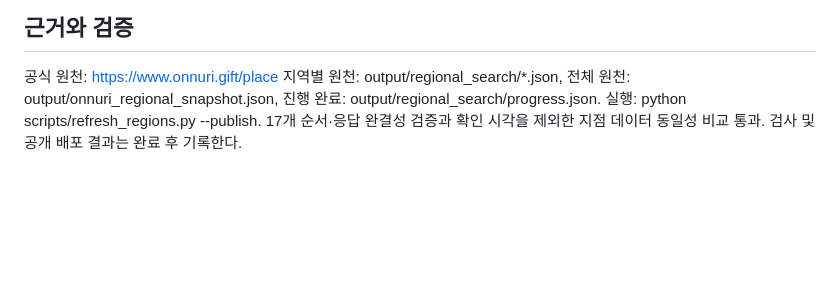
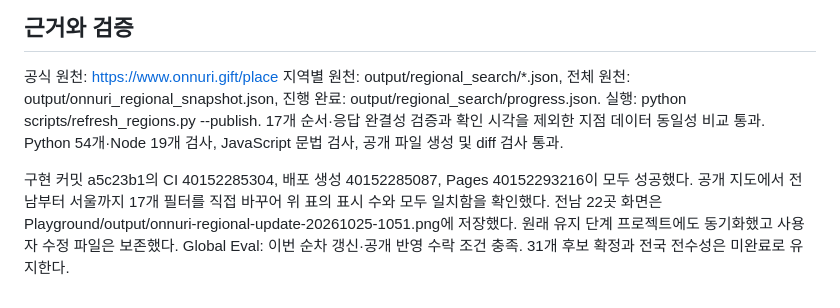
Before and after one commit to pcwin21-alt/gwangju-gas-map, a Markdown page: docs/REGIONAL_UPDATE_20261025_1051.md, the part around the change. Rendered like a GitHub page; blank space fills up the shorter version.

Commit message:
Record all-region public verification

```diff
--- a/docs/REGIONAL_UPDATE_20261025_1051.md
+++ b/docs/REGIONAL_UPDATE_20261025_1051.md
@@ -36,4 +36,6 @@
 ## 근거와 검증
 공식 원천: https://www.onnuri.gift/place
 지역별 원천: output/regional_search/*.json, 전체 원천: output/onnuri_regional_snapshot.json, 진행 완료: output/regional_search/progress.json.
-실행: python scripts/refresh_regions.py --publish. 17개 순서·응답 완결성 검증과 확인 시각을 제외한 지점 데이터 동일성 비교 통과. 검사 및 공개 배포 결과는 완료 후 기록한다.
+실행: python scripts/refresh_regions.py --publish. 17개 순서·응답 완결성 검증과 확인 시각을 제외한 지점 데이터 동일성 비교 통과. Python 54개·Node 19개 검사, JavaScript 문법 검사, 공개 파일 생성 및 diff 검사 통과.
+
+구현 커밋 a5c23b1의 CI 40152285304, 배포 생성 40152285087, Pages 40152293216이 모두 성공했다. 공개 지도에서 전남부터 서울까지 17개 필터를 직접 바꾸어 위 표의 표시 수와 모두 일치함을 확인했다. 전남 22곳 화면은 Playground/output/onnuri-regional-update-20261025-1051.png에 저장했다. 원래 유지 단계 프로젝트에도 동기화했고 사용자 수정 파일은 보존했다. Global Eval: 이번 순차 갱신·공개 반영 수락 조건 충족. 31개 후보 확정과 전국 전수성은 미완료로 유지한다.
```
